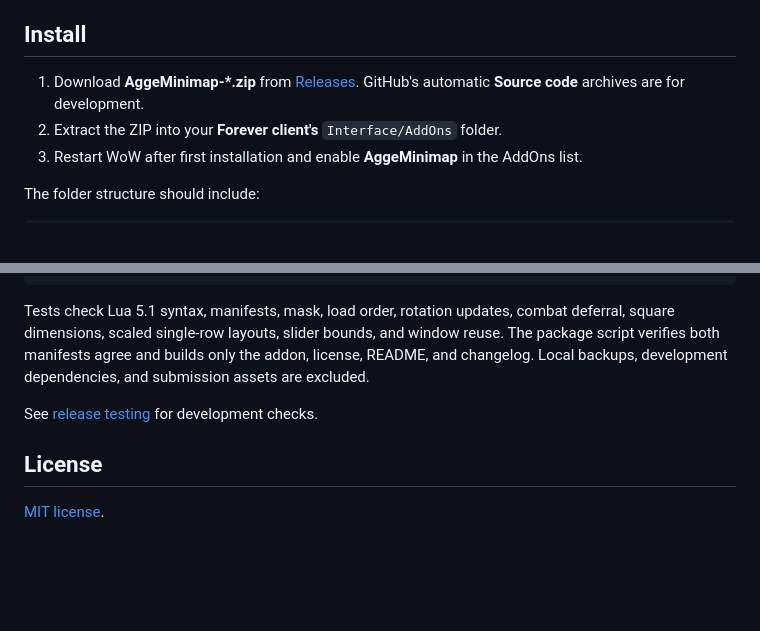
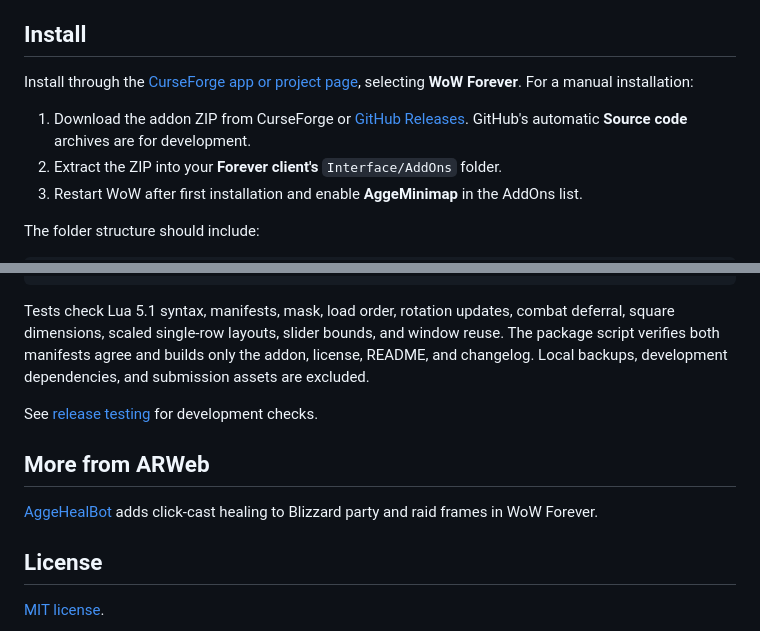
Before and after one commit to arwebSE/AggeMinimap, a Markdown page: README.md, 2 parts joined by grey strips. GitHub-like rendering; blank space fills up the shorter version.

```diff
--- a/README.md
+++ b/README.md
@@ -17,7 +23,9 @@ The map is square; the full Edit Mode selection also includes the header row. Lo
 
 ## Install
 
-1. Download **AggeMinimap-*.zip** from [Releases](https://github.com/arwebSE/AggeMinimap/releases). GitHub's automatic **Source code** archives are for development.
+Install through the [CurseForge app or project page](https://www.curseforge.com/wow/addons/aggeminimap), selecting **WoW Forever**. For a manual installation:
+
+1. Download the addon ZIP from CurseForge or [GitHub Releases](https://github.com/arwebSE/AggeMinimap/releases). GitHub's automatic **Source code** archives are for development.
 2. Extract the ZIP into your **Forever client's** `Interface/AddOns` folder.
 3. Restart WoW after first installation and enable **AggeMinimap** in the AddOns list.
 
@@ -55,6 +69,10 @@ Tests check Lua 5.1 syntax, manifests, mask, load order, rotation updates, comba
 
 See [release testing](docs/TESTING.md) for development checks.
 
+## More from ARWeb
+
+[AggeHealBot](https://www.curseforge.com/wow/addons/aggehealbot) adds click-cast healing to Blizzard party and raid frames in WoW Forever.
+
 ## License
 
 [MIT license](LICENSE).
```
Also changed, not shown: other parts of README.md (+16 -4 lines), assets/screenshots/map-size-and-spacing-settings.png (added), assets/screenshots/square-minimap-in-game.png (added).
